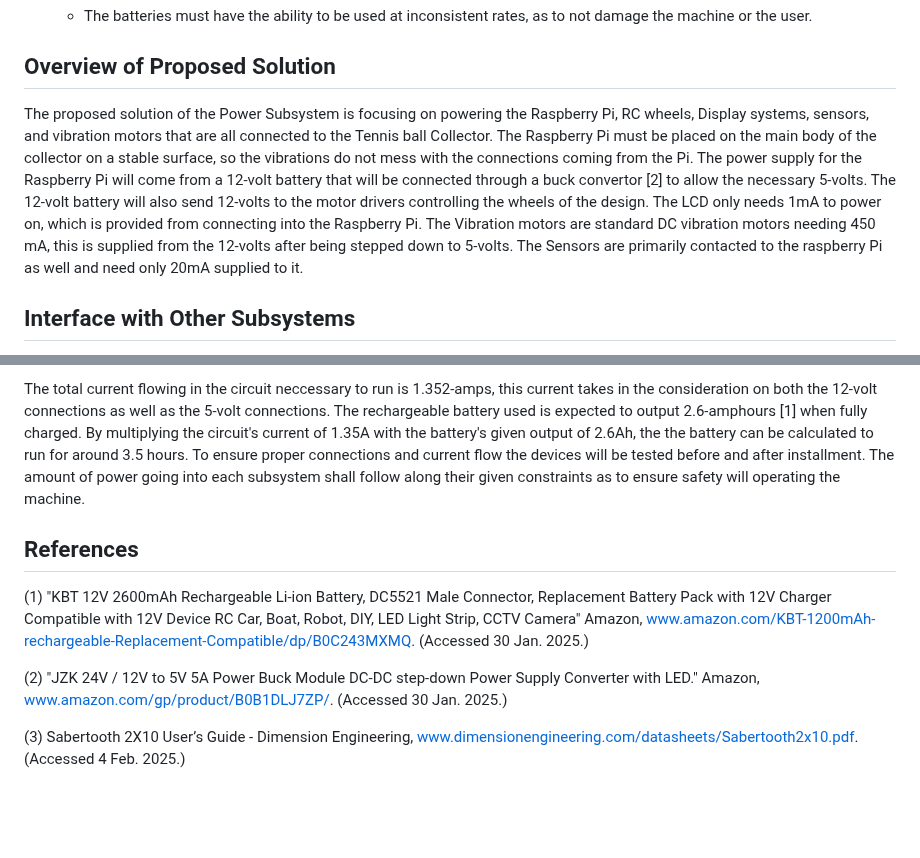
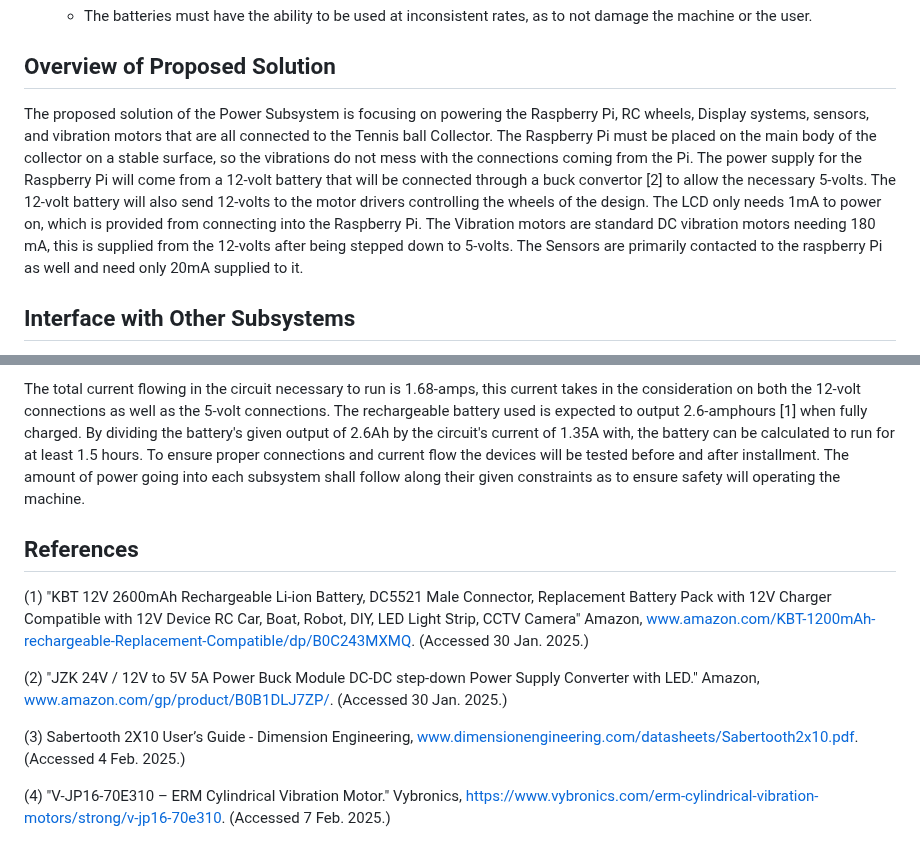
Before and after one commit to link422/F24_Team3_TennisBallCollector, a Markdown page: Reports/Detailed Design.md, 2 parts joined by grey strips. Drawn GitHub-style; blank space fills up the shorter version.

```diff
--- a/Reports/Detailed Design.md
+++ b/Reports/Detailed Design.md
@@ -34,7 +34,7 @@ The function of the Power Supply Subsystem is to detail the ways each component
 
 ## Overview of Proposed Solution
 
-The proposed solution of the Power Subsystem is focusing on powering the Raspberry Pi, RC wheels, Display systems, sensors, and vibration motors that are all connected to the Tennis ball Collector. The Raspberry Pi must be placed on the main body of the collector on a stable surface, so the vibrations do not mess with the connections coming from the Pi. The power supply for the Raspberry Pi will come from a 12-volt battery that will be connected through a buck convertor [2] to allow the necessary 5-volts. The 12-volt battery will also send 12-volts to the motor drivers controlling the wheels of the design. The LCD only needs 1mA to power on, which is provided from connecting into the Raspberry Pi. The Vibration motors are standard DC vibration motors needing 450 mA, this is supplied from the 12-volts after being stepped down to 5-volts. The Sensors are primarily contacted to the raspberry Pi as well and need only 20mA supplied to it.
+The proposed solution of the Power Subsystem is focusing on powering the Raspberry Pi, RC wheels, Display systems, sensors, and vibration motors that are all connected to the Tennis ball Collector. The Raspberry Pi must be placed on the main body of the collector on a stable surface, so the vibrations do not mess with the connections coming from the Pi. The power supply for the Raspberry Pi will come from a 12-volt battery that will be connected through a buck convertor [2] to allow the necessary 5-volts. The 12-volt battery will also send 12-volts to the motor drivers controlling the wheels of the design. The LCD only needs 1mA to power on, which is provided from connecting into the Raspberry Pi. The Vibration motors are standard DC vibration motors needing 180 mA, this is supplied from the 12-volts after being stepped down to 5-volts. The Sensors are primarily contacted to the raspberry Pi as well and need only 20mA supplied to it.
 
 ## Interface with Other Subsystems
 
@@ -65,5 +66,5 @@ The Power subsystem shall power all its specified components within the necessar
 
-The total current flowing in the circuit neccessary to run is 1.352-amps, this current takes in the consideration on both the 12-volt connections as well as the 5-volt connections. The rechargeable battery used is expected to output 2.6-amphours [1] when fully charged. By multiplying the circuit's current of 1.35A with the battery's given output of 2.6Ah, the the battery can be calculated to run for around 3.5 hours. To ensure proper connections and current flow the devices will be tested before and after installment. The amount of power going into each subsystem shall follow along their given constraints as to ensure safety will operating the machine.
+The total current flowing in the circuit necessary to run is 1.68-amps, this current takes in the consideration on both the 12-volt connections as well as the 5-volt connections. The rechargeable battery used is expected to output 2.6-amphours [1] when fully charged. By dividing the battery's given output of 2.6Ah by the circuit's current of 1.35A with, the battery can be calculated to run for at least 1.5 hours. To ensure proper connections and current flow the devices will be tested before and after installment. The amount of power going into each subsystem shall follow along their given constraints as to ensure safety will operating the machine.
 
 
 ## References
@@ -72,3 +73,5 @@ The total current flowing in the circuit neccessary to run is 1.352-amps, this c
 (2) "JZK 24V / 12V to 5V 5A Power Buck Module DC-DC step-down Power Supply Converter with LED." Amazon, www.amazon.com/gp/product/B0B1DLJ7ZP/. (Accessed 30 Jan. 2025.)
 
 (3) Sabertooth 2X10 User’s Guide - Dimension Engineering, www.dimensionengineering.com/datasheets/Sabertooth2x10.pdf. (Accessed 4 Feb. 2025.)
+
+(4) "V-JP16-70E310 – ERM Cylindrical Vibration Motor." Vybronics, https://www.vybronics.com/erm-cylindrical-vibration-motors/strong/v-jp16-70e310. (Accessed 7 Feb. 2025.)
```
Also changed, not shown: other parts of Reports/Detailed Design.md (+3 -2 lines).
